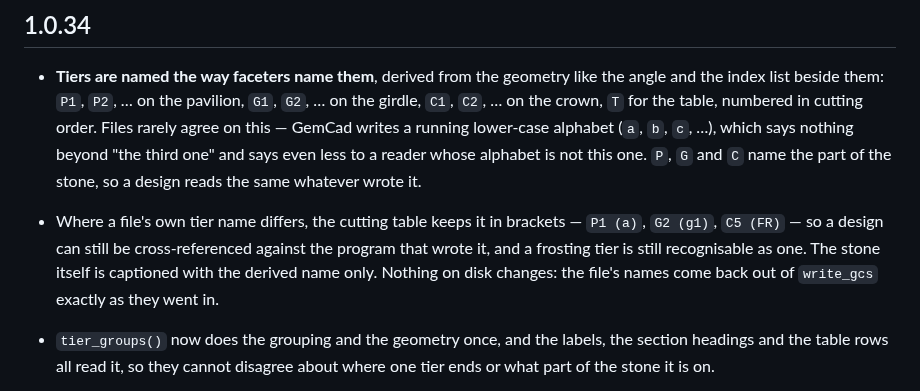
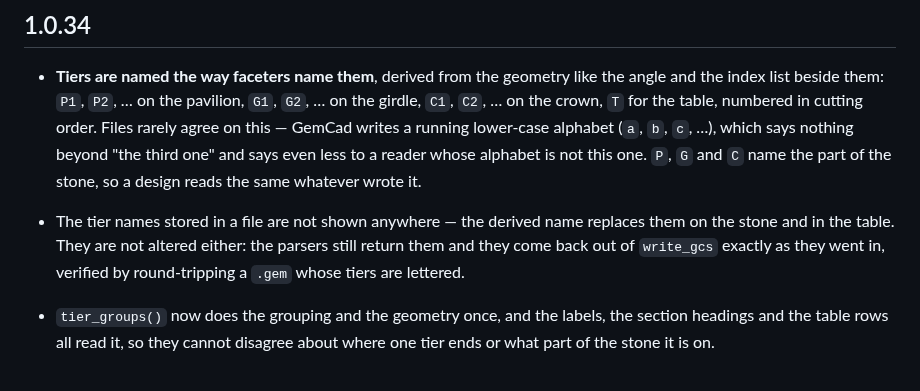
Before and after one commit to loydb/GCSViewer, a Markdown page: CHANGELOG.md, the part around the change. Rendered like a GitHub page.

```diff
--- a/CHANGELOG.md
+++ b/CHANGELOG.md
@@ -15,12 +15,11 @@ executable whose frozen code does not match the committed source.
   "the third one" and says even less to a reader whose alphabet is not this
   one. `P`, `G` and `C` name the part of the stone, so a design reads the same
   whatever wrote it.
-- Where a file's own tier name differs, the cutting table keeps it in
-  brackets — `P1 (a)`, `G2 (g1)`, `C5 (FR)` — so a design can still be
-  cross-referenced against the program that wrote it, and a frosting tier is
-  still recognisable as one. The stone itself is captioned with the derived
-  name only. Nothing on disk changes: the file's names come back out of
-  `write_gcs` exactly as they went in.
+- The tier names stored in a file are not shown anywhere — the derived name
+  replaces them on the stone and in the table. They are not altered either:
+  the parsers still return them and they come back out of `write_gcs` exactly
+  as they went in, verified by round-tripping a `.gem` whose tiers are
+  lettered.
 - `tier_groups()` now does the grouping and the geometry once, and the labels,
   the section headings and the table rows all read it, so they cannot disagree
   about where one tier ends or what part of the stone it is on.
```
Also changed, not shown: README.md (+7 -5 lines), docs/demo.png, 3 other files.
